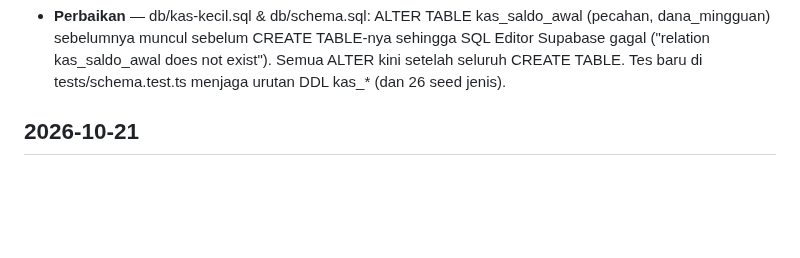
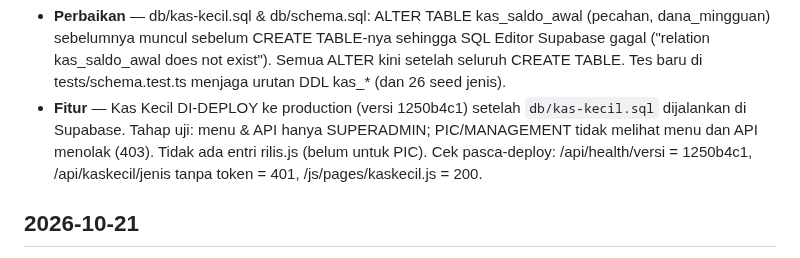
Before and after one commit to TSIOPS/Monitoring-Kendaraan-Ops, a Markdown page: CHANGELOG.md, the part around the change. Rendered like a GitHub page; blank space fills up the shorter version.

```diff
--- a/CHANGELOG.md
+++ b/CHANGELOG.md
@@ -17,6 +17,7 @@ Semua perubahan penting dicatat di sini (terbaru di atas). Format: tanggal — k
 - **Keamanan** — Kas kecil (BELUM DI-DEPLOY): modul dibatasi hanya SUPERADMIN selama tahap uji: menu disembunyikan (KAS_KECIL di static/js/app.js; akses URL langsung diarahkan ke Dashboard) dan semua endpoint /api/kaskecil/* menolak peran lain dengan 403 (PERAN_KAS_KECIL di src/routes/kaskecil.ts, dites). Dibuka ke PIC/MANAGEMENT cukup dengan menambah peran di kedua konstanta setelah pemilik menyatakan siap.
 - **UX** — Demo lokal: kas kecil Karawang kini KOSONG secara bawaan (hanya saldo awal per pecahan) meniru awal bulan tanpa migrasi transaksi; `npm run demo -- --contoh` memuat contoh transaksi. scripts/demo-lokal.ts.
 - **Perbaikan** — db/kas-kecil.sql & db/schema.sql: ALTER TABLE kas_saldo_awal (pecahan, dana_mingguan) sebelumnya muncul sebelum CREATE TABLE-nya sehingga SQL Editor Supabase gagal ("relation kas_saldo_awal does not exist"). Semua ALTER kini setelah seluruh CREATE TABLE. Tes baru di tests/schema.test.ts menjaga urutan DDL kas_* (dan 26 seed jenis).
+- **Fitur** — Kas Kecil DI-DEPLOY ke production (versi 1250b4c1) setelah `db/kas-kecil.sql` dijalankan di Supabase. Tahap uji: menu & API hanya SUPERADMIN; PIC/MANAGEMENT tidak melihat menu dan API menolak (403). Tidak ada entri rilis.js (belum untuk PIC). Cek pasca-deploy: /api/health/versi = 1250b4c1, /api/kaskecil/jenis tanpa token = 401, /js/pages/kaskecil.js = 200.
 
 ## 2026-10-21
 - **Fitur** — Rekap top up Flazz: tab baru "Top Up Flazz" di Rekap Pengeluaran (detail per top up: tanggal, warehouse, kartu, nominal, keterangan, dicatat oleh [nama lengkap], ada/tidaknya bukti, plus total) dan sheet "Top Up Flazz" di Excel rekap. Mengikuti filter periode & warehouse yang sama; PIC hanya cabangnya. `GET /api/laporan/rekap-pengeluaran` kini juga mengembalikan `topups` (logika murni `rekapTopup` di src/logic/rekap.ts). Tanpa perubahan skema DB. Cek UI manual (/ui-ux-pro-max tidak tersedia). File: src/logic/rekap.ts, src/routes/laporan.ts, static/js/pages/rekap.js, tes terkait.
```
Also changed, not shown: CLAUDE.md (+1 -1 lines), README.md (+4 -3 lines).
